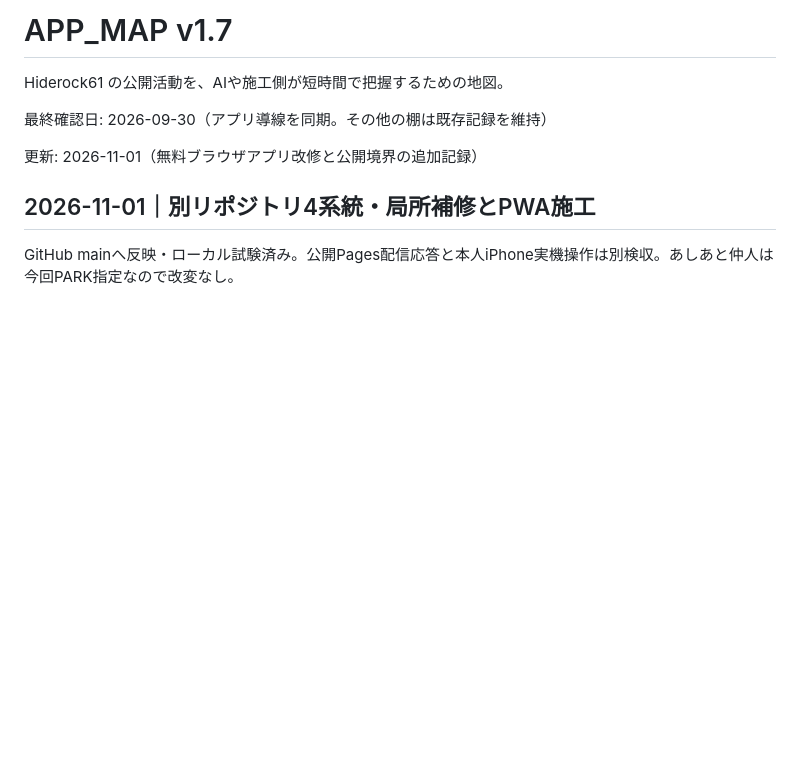
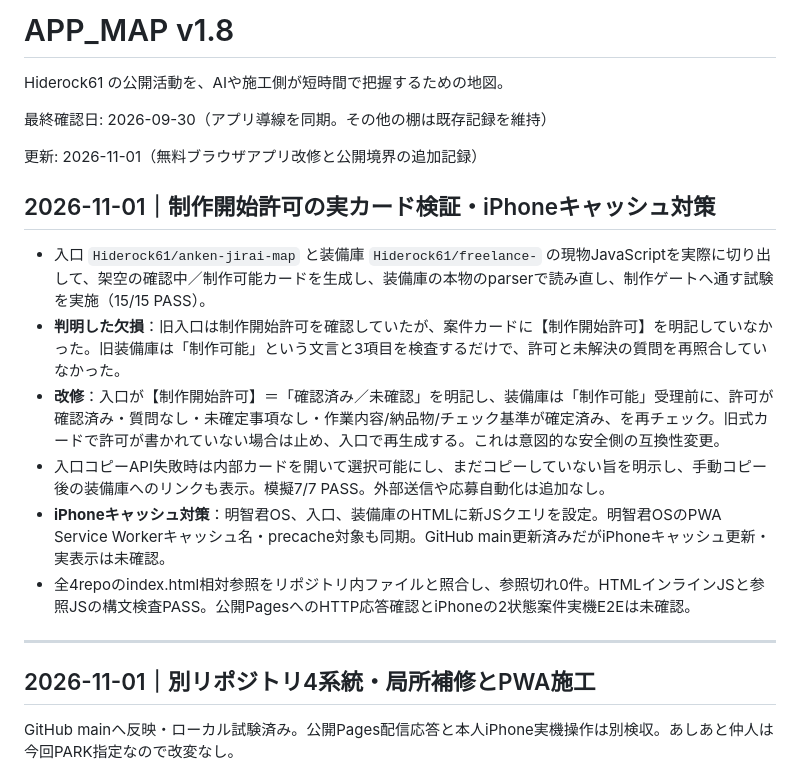
Before and after one commit to Hiderock61/hiderock61.github.io, a Markdown page: APP_MAP.md, the part around the change. Rendered like a GitHub page; blank space fills up the shorter version.

Commit message:
docs(app-map v1.8): record proven authorization gate and cache-busting mobile release

```diff
--- a/APP_MAP.md
+++ b/APP_MAP.md
@@ -1,10 +1,21 @@
-# APP_MAP v1.7
+# APP_MAP v1.8
 
 Hiderock61 の公開活動を、AIや施工側が短時間で把握するための地図。
 
 最終確認日: 2026-09-30（アプリ導線を同期。その他の棚は既存記録を維持）
 
 更新: 2026-11-01（無料ブラウザアプリ改修と公開境界の追加記録）
+
+## 2026-11-01｜制作開始許可の実カード検証・iPhoneキャッシュ対策
+
+- 入口 `Hiderock61/anken-jirai-map` と装備庫 `Hiderock61/freelance-` の現物JavaScriptを実際に切り出して、架空の確認中／制作可能カードを生成し、装備庫の本物のparserで読み直し、制作ゲートへ通す試験を実施（15/15 PASS）。
+- <b>判明した欠損</b>：旧入口は制作開始許可を確認していたが、案件カードに【制作開始許可】を明記していなかった。旧装備庫は「制作可能」という文言と3項目を検査するだけで、許可と未解決の質問を再照合していなかった。
+- <b>改修</b>：入口が【制作開始許可】＝「確認済み／未確認」を明記し、装備庫は「制作可能」受理前に、許可が確認済み・質問なし・未確定事項なし・作業内容/納品物/チェック基準が確定済み、を再チェック。旧式カードで許可が書かれていない場合は止め、入口で再生成する。これは意図的な安全側の互換性変更。
+- 入口コピーAPI失敗時は内部カードを開いて選択可能にし、まだコピーしていない旨を明示し、手動コピー後の装備庫へのリンクも表示。模擬7/7 PASS。外部送信や応募自動化は追加なし。
+- <b>iPhoneキャッシュ対策</b>：明智君OS、入口、装備庫のHTMLに新JSクエリを設定。明智君OSのPWA Service Workerキャッシュ名・precache対象も同期。GitHub main更新済みだがiPhoneキャッシュ更新・実表示は未確認。
+- 全4repoのindex.html相対参照をリポジトリ内ファイルと照合し、参照切れ0件。HTMLインラインJSと参照JSの構文検査PASS。公開PagesへのHTTP応答確認とiPhoneの2状態案件実機E2Eは未確認。
+
+---
 
 ## 2026-11-01｜別リポジトリ4系統・局所補修とPWA施工
 
```
